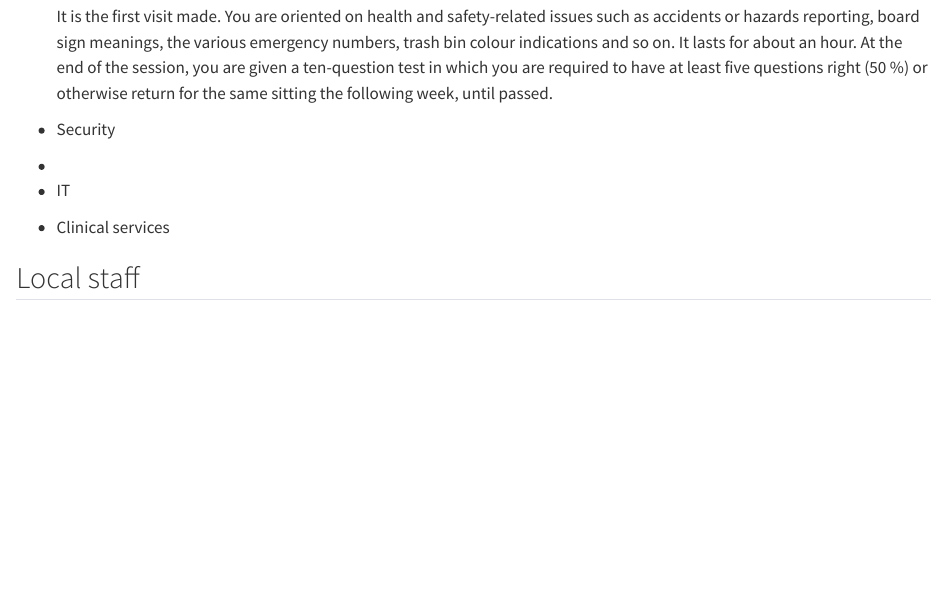
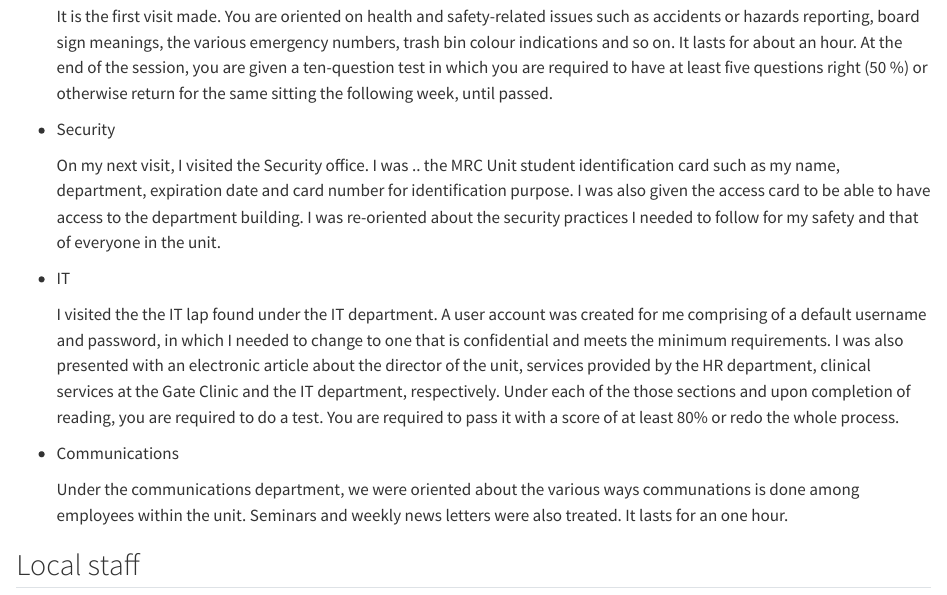
Before and after one commit to MRCG-DSC/MRCG_DSC_induction, a Quarto document (Onboarding-Process.qmd): the page in a window 1100 px wide, from 400 px down. Rendered offline with R 4.5, knitr and Pandoc in place of Quarto, with nearby package versions.

Commit message:
add all subsection of internship section

```diff
--- a/Onboarding-Process.qmd
+++ b/Onboarding-Process.qmd
@@ -18,11 +18,15 @@
 
 -   Security
 
--
+    On my next visit, I visited the Security office. I was .. the MRC Unit student identification card such as my name, department, expiration date and card number for identification purpose. I was also given the access card to be able to have access to the department building. I was re-oriented about the security practices I needed to follow for my safety and that of everyone in the unit.
 
 -   IT
 
--   Clinical services
+    I visited the the IT lap found under the IT department. A user account was created for me comprising of a default username and password, in which I needed to change to one that is confidential and meets the minimum requirements. I was also presented with an electronic article about the director of the unit, services provided by the HR department, clinical services at the Gate Clinic and the IT department, respectively. Under each of the those sections and upon completion of reading, you are required to do a test. You are required to pass it with a score of at least 80% or redo the whole process.
+
+-   Communications
+
+    Under the communications department, we were oriented about the various ways communations is done among employees within the unit. Seminars and weekly news letters were also treated. It lasts for an one hour.
 
 ## Local staff
 
```
